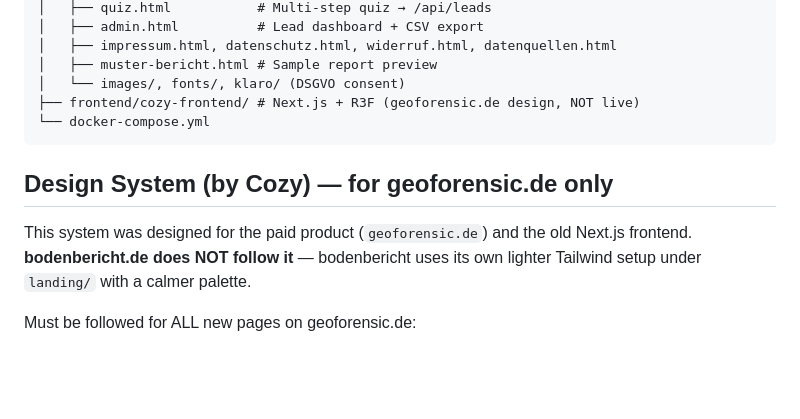
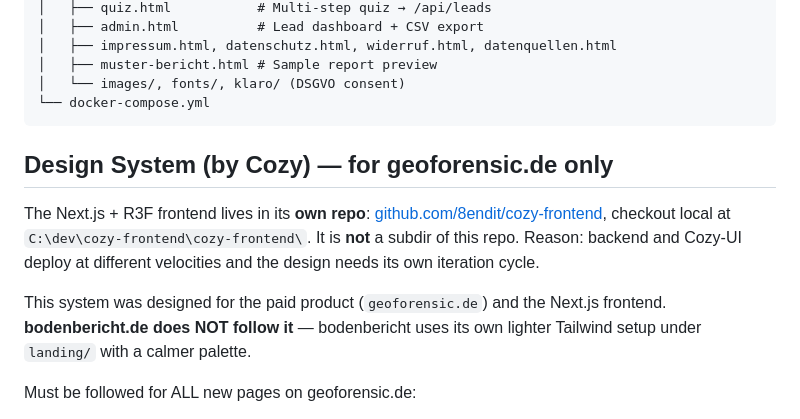
Before and after one commit to 8endit/geoforensic-app, a Markdown page: CLAUDE.md, the part around the change. GitHub-like rendering; blank space fills up the shorter version.

Commit message:
docs(CLAUDE.md): cozy-frontend lives in its own repo, not under frontend/

````diff
--- a/CLAUDE.md
+++ b/CLAUDE.md
@@ -54,13 +54,18 @@ geoforensic-app/
 │   ├── impressum.html, datenschutz.html, widerruf.html, datenquellen.html
 │   ├── muster-bericht.html # Sample report preview
 │   └── images/, fonts/, klaro/ (DSGVO consent)
-├── frontend/cozy-frontend/ # Next.js + R3F (geoforensic.de design, NOT live)
 └── docker-compose.yml
 ```
 
 ## Design System (by Cozy) — for geoforensic.de only
 
-This system was designed for the paid product (`geoforensic.de`) and the old
+The Next.js + R3F frontend lives in its **own repo**:
+[github.com/8endit/cozy-frontend](https://github.com/8endit/cozy-frontend),
+checkout local at `C:\dev\cozy-frontend\cozy-frontend\`. It is **not** a
+subdir of this repo. Reason: backend and Cozy-UI deploy at different
+velocities and the design needs its own iteration cycle.
+
+This system was designed for the paid product (`geoforensic.de`) and the
 Next.js frontend. **bodenbericht.de does NOT follow it** — bodenbericht uses
 its own lighter Tailwind setup under `landing/` with a calmer palette.
 
````
